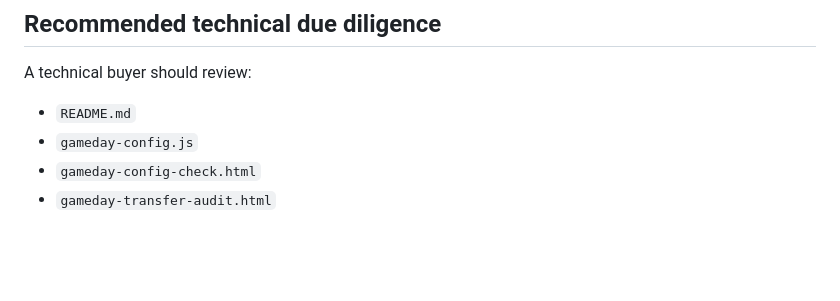
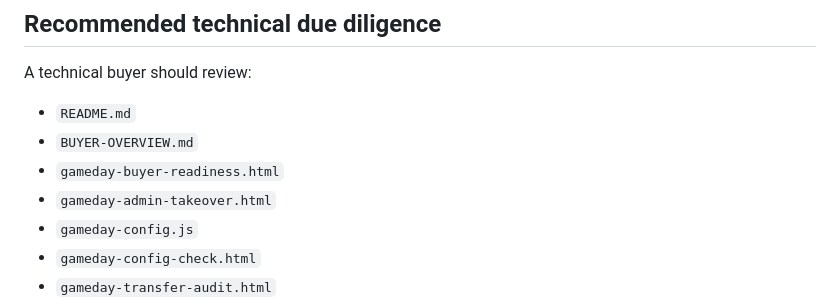
Before and after one commit to daddypaid/Game-day-sports, a Markdown page: ACQUISITION-HANDOFF.md, the part around one of its changes. Rendered like a GitHub page; blank space fills up the shorter version.

```diff
--- a/ACQUISITION-HANDOFF.md
+++ b/ACQUISITION-HANDOFF.md
@@ -111,6 +116,9 @@ A buyer must not enable real-money wagering solely by replacing the TEST MODE wa
 A technical buyer should review:
 
 - `README.md`
+- `BUYER-OVERVIEW.md`
+- `gameday-buyer-readiness.html`
+- `gameday-admin-takeover.html`
 - `gameday-config.js`
 - `gameday-config-check.html`
 - `gameday-transfer-audit.html`
```
Also changed, not shown: other parts of ACQUISITION-HANDOFF.md (+24 -19 lines).
